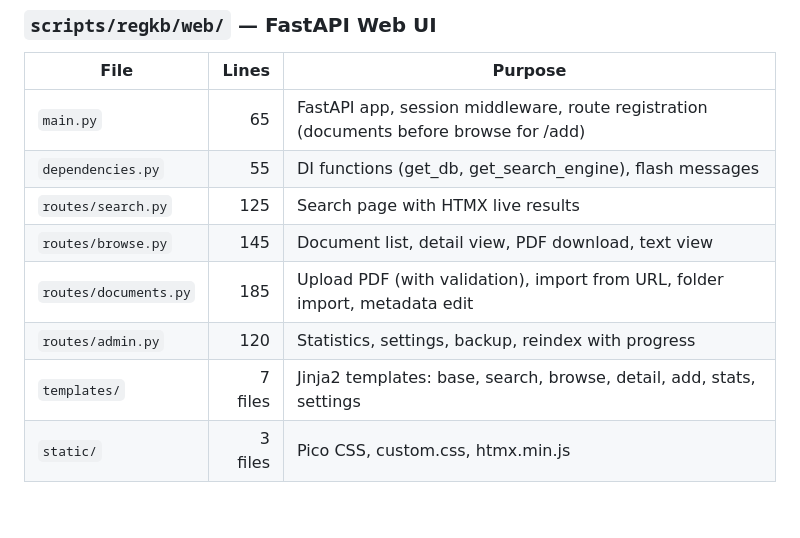
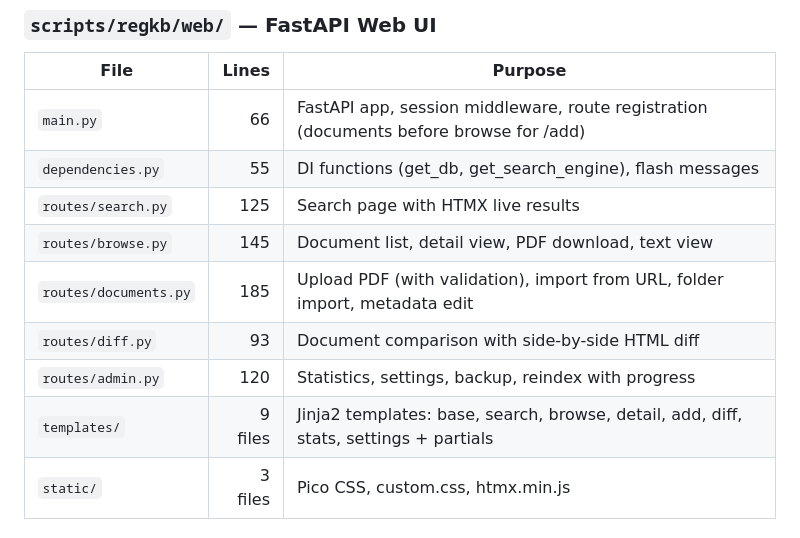
Before and after one commit to lisadonlon/RegulatoryKB, a Markdown page: CLAUDE.md, the part around the change. GitHub-like rendering; blank space fills up the shorter version.

Commit message:
Update CLAUDE.md with web diff route
Co-Authored-By: Claude Opus 4.5 <noreply@anthropic.com>

```diff
--- a/CLAUDE.md
+++ b/CLAUDE.md
@@ -35,13 +35,14 @@ Medical device regulatory affairs knowledge base. Python 3.9+ · Click CLI · SQ
 
 | File | Lines | Purpose |
 |------|------:|---------|
-| `main.py` | 65 | FastAPI app, session middleware, route registration (documents before browse for /add) |
+| `main.py` | 66 | FastAPI app, session middleware, route registration (documents before browse for /add) |
 | `dependencies.py` | 55 | DI functions (get_db, get_search_engine), flash messages |
 | `routes/search.py` | 125 | Search page with HTMX live results |
 | `routes/browse.py` | 145 | Document list, detail view, PDF download, text view |
 | `routes/documents.py` | 185 | Upload PDF (with validation), import from URL, folder import, metadata edit |
+| `routes/diff.py` | 93 | Document comparison with side-by-side HTML diff |
 | `routes/admin.py` | 120 | Statistics, settings, backup, reindex with progress |
-| `templates/` | 7 files | Jinja2 templates: base, search, browse, detail, add, stats, settings |
+| `templates/` | 9 files | Jinja2 templates: base, search, browse, detail, add, diff, stats, settings + partials |
 | `static/` | 3 files | Pico CSS, custom.css, htmx.min.js |
 
 ### `scripts/regkb/intelligence/` — Monitoring Pipeline
```
